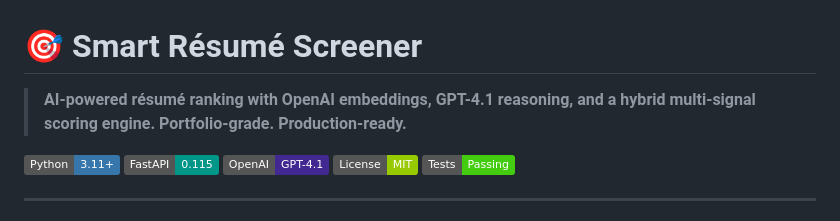
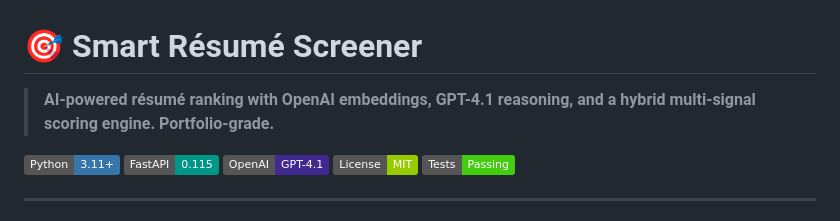
Before and after one commit to shalombebx/smart-resume-screener, a Markdown page: README.md, the part around the change. Rendered like a GitHub page; badges without logos.

```diff
--- a/README.md
+++ b/README.md
@@ -1,6 +1,6 @@
 # 🎯 Smart Résumé Screener
 
-> **AI-powered résumé ranking with OpenAI embeddings, GPT-4.1 reasoning, and a hybrid multi-signal scoring engine. Portfolio-grade. Production-ready.**
+> **AI-powered résumé ranking with OpenAI embeddings, GPT-4.1 reasoning, and a hybrid multi-signal scoring engine. Portfolio-grade.**
 
 ![Python](https://img.shields.io/badge/Python-3.11+-3776AB?logo=python&logoColor=white)
 ![FastAPI](https://img.shields.io/badge/FastAPI-0.115-009688?logo=fastapi&logoColor=white)
```
